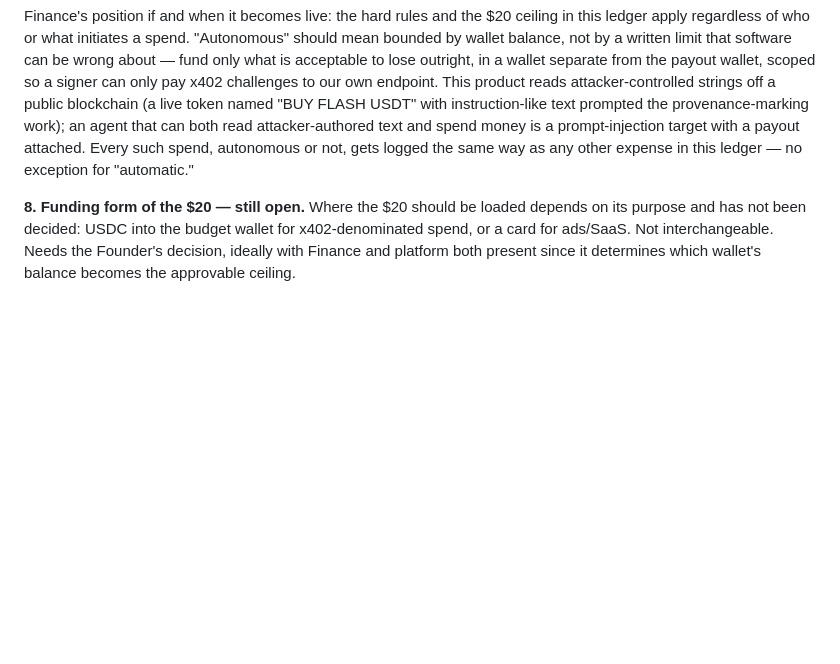
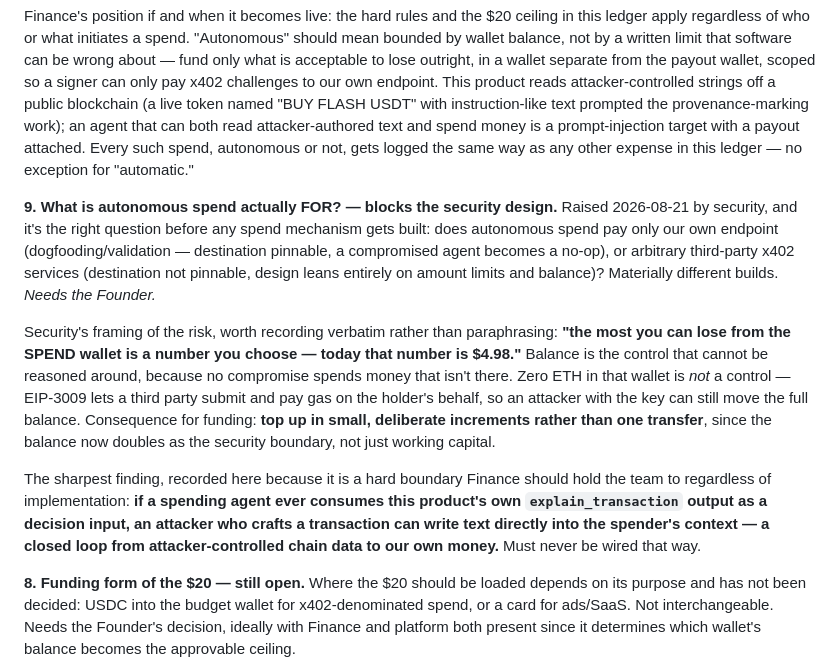
Before and after one commit to 0200project/base-tx-explain, a Markdown page: docs/finance.md, the part around the change. Rendered like a GitHub page; blank space fills up the shorter version.

Commit message:
Record the open design question and the closed-loop risk on autonomous spend
Security asked what autonomous spend is actually for - dogfooding our
own endpoint vs paying third parties - since it materially changes the
security design and needs the founder. Also records the balance-as-
control framing and the hard rule that a spending agent must never
consume our own explain_transaction output as decision input.

```diff
--- a/docs/finance.md
+++ b/docs/finance.md
@@ -319,6 +319,31 @@ prompt-injection target with a payout attached. Every such spend, autonomous or
 not, gets logged the same way as any other expense in this ledger — no
 exception for "automatic."
 
+**9. What is autonomous spend actually FOR? — blocks the security design.**
+Raised 2026-08-21 by security, and it's the right question before any spend
+mechanism gets built: does autonomous spend pay only our own endpoint
+(dogfooding/validation — destination pinnable, a compromised agent becomes a
+no-op), or arbitrary third-party x402 services (destination not pinnable,
+design leans entirely on amount limits and balance)? Materially different
+builds. *Needs the Founder.*
+
+Security's framing of the risk, worth recording verbatim rather than
+paraphrasing: **"the most you can lose from the SPEND wallet is a number you
+choose — today that number is $4.98."** Balance is the control that cannot be
+reasoned around, because no compromise spends money that isn't there. Zero ETH
+in that wallet is *not* a control — EIP-3009 lets a third party submit and pay
+gas on the holder's behalf, so an attacker with the key can still move the
+full balance. Consequence for funding: **top up in small, deliberate
+increments rather than one transfer**, since the balance now doubles as the
+security boundary, not just working capital.
+
+The sharpest finding, recorded here because it is a hard boundary Finance
+should hold the team to regardless of implementation: **if a spending agent
+ever consumes this product's own `explain_transaction` output as a decision
+input, an attacker who crafts a transaction can write text directly into the
+spender's context — a closed loop from attacker-controlled chain data to our
+own money.** Must never be wired that way.
+
 **8. Funding form of the $20 — still open.** Where the $20 should be loaded
 depends on its purpose and has not been decided: USDC into the budget wallet
 for x402-denominated spend, or a card for ads/SaaS. Not interchangeable.
```
